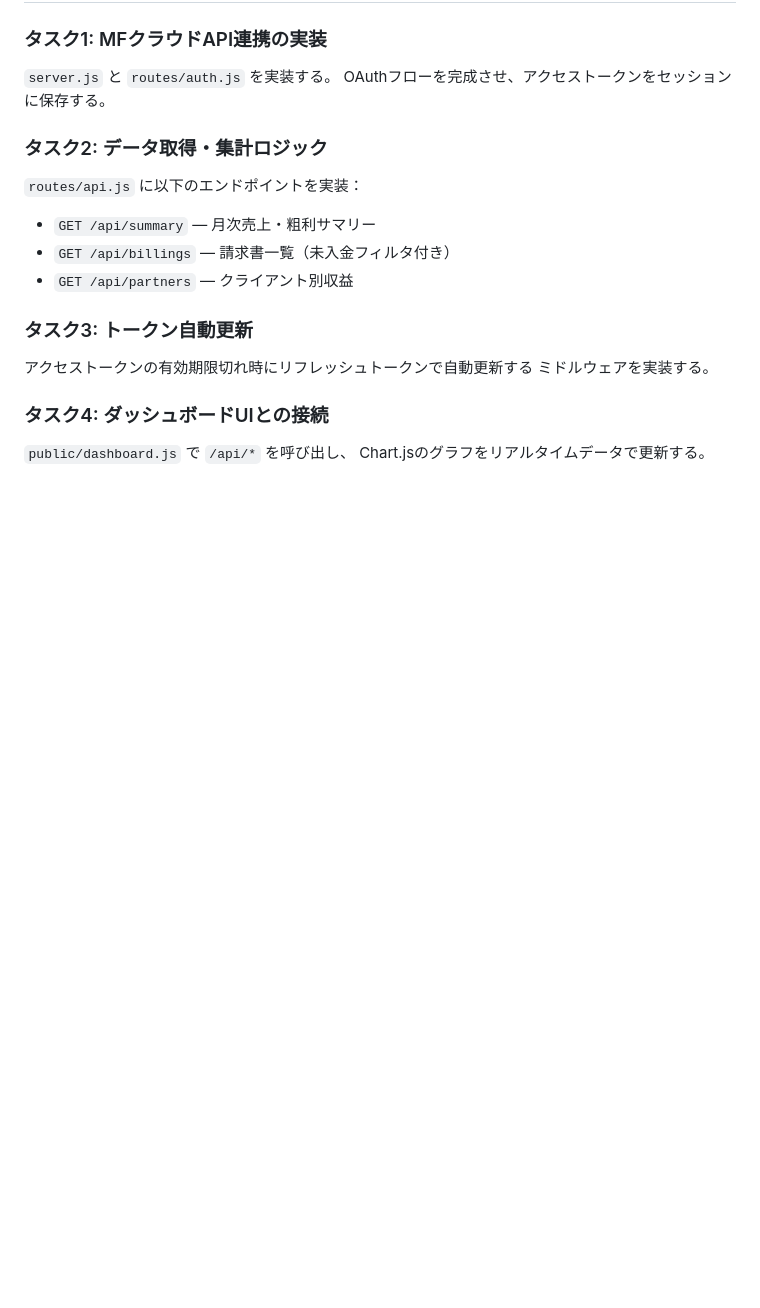
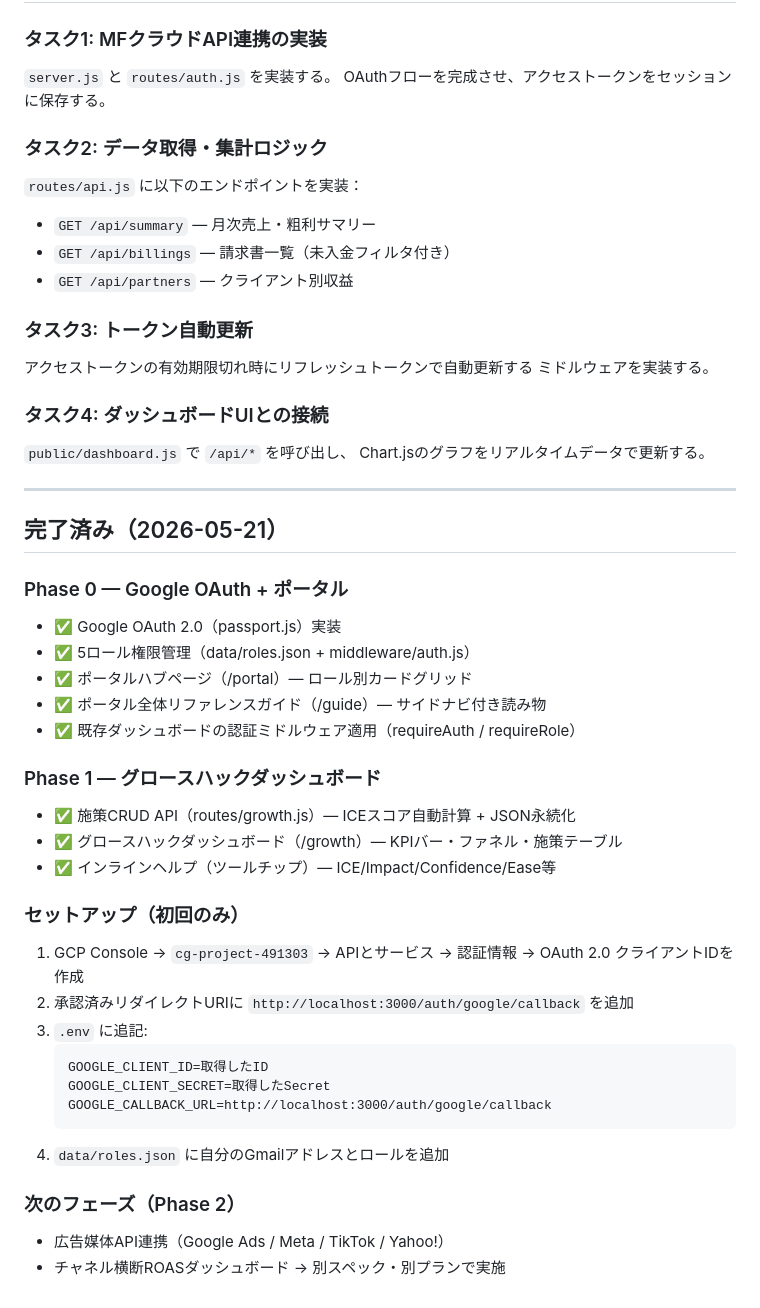
Before and after one commit to yuttyosann/creativegroup-dashboard, a Markdown page: CLAUDE.md, the part around the change. Drawn GitHub-style; blank space fills up the shorter version.

Commit message:
docs: update CLAUDE.md with Phase 0/1 completion status and setup guide

````diff
--- a/CLAUDE.md
+++ b/CLAUDE.md
@@ -106,3 +106,35 @@ OAuthフローを完成させ、アクセストークンをセッションに保
 ### タスク4: ダッシュボードUIとの接続
 `public/dashboard.js` で `/api/*` を呼び出し、
 Chart.jsのグラフをリアルタイムデータで更新する。
+
+---
+
+## 完了済み（2026-05-21）
+
+### Phase 0 — Google OAuth + ポータル
+- ✅ Google OAuth 2.0（passport.js）実装
+- ✅ 5ロール権限管理（data/roles.json + middleware/auth.js）
+- ✅ ポータルハブページ（/portal）— ロール別カードグリッド
+- ✅ ポータル全体リファレンスガイド（/guide）— サイドナビ付き読み物
+- ✅ 既存ダッシュボードの認証ミドルウェア適用（requireAuth / requireRole）
+
+### Phase 1 — グロースハックダッシュボード
+- ✅ 施策CRUD API（routes/growth.js）— ICEスコア自動計算 + JSON永続化
+- ✅ グロースハックダッシュボード（/growth）— KPIバー・ファネル・施策テーブル
+- ✅ インラインヘルプ（ツールチップ）— ICE/Impact/Confidence/Ease等
+
+### セットアップ（初回のみ）
+1. GCP Console → `cg-project-491303` → APIとサービス → 認証情報 → OAuth 2.0 クライアントIDを作成
+2. 承認済みリダイレクトURIに `http://localhost:3000/auth/google/callback` を追加
+3. `.env` に追記:
+   ```
+   GOOGLE_CLIENT_ID=取得したID
+   GOOGLE_CLIENT_SECRET=取得したSecret
+   GOOGLE_CALLBACK_URL=http://localhost:3000/auth/google/callback
+   ```
+4. `data/roles.json` に自分のGmailアドレスとロールを追加
+
+### 次のフェーズ（Phase 2）
+- 広告媒体API連携（Google Ads / Meta / TikTok / Yahoo!）
+- チャネル横断ROASダッシュボード
+→ 別スペック・別プランで実施
````
